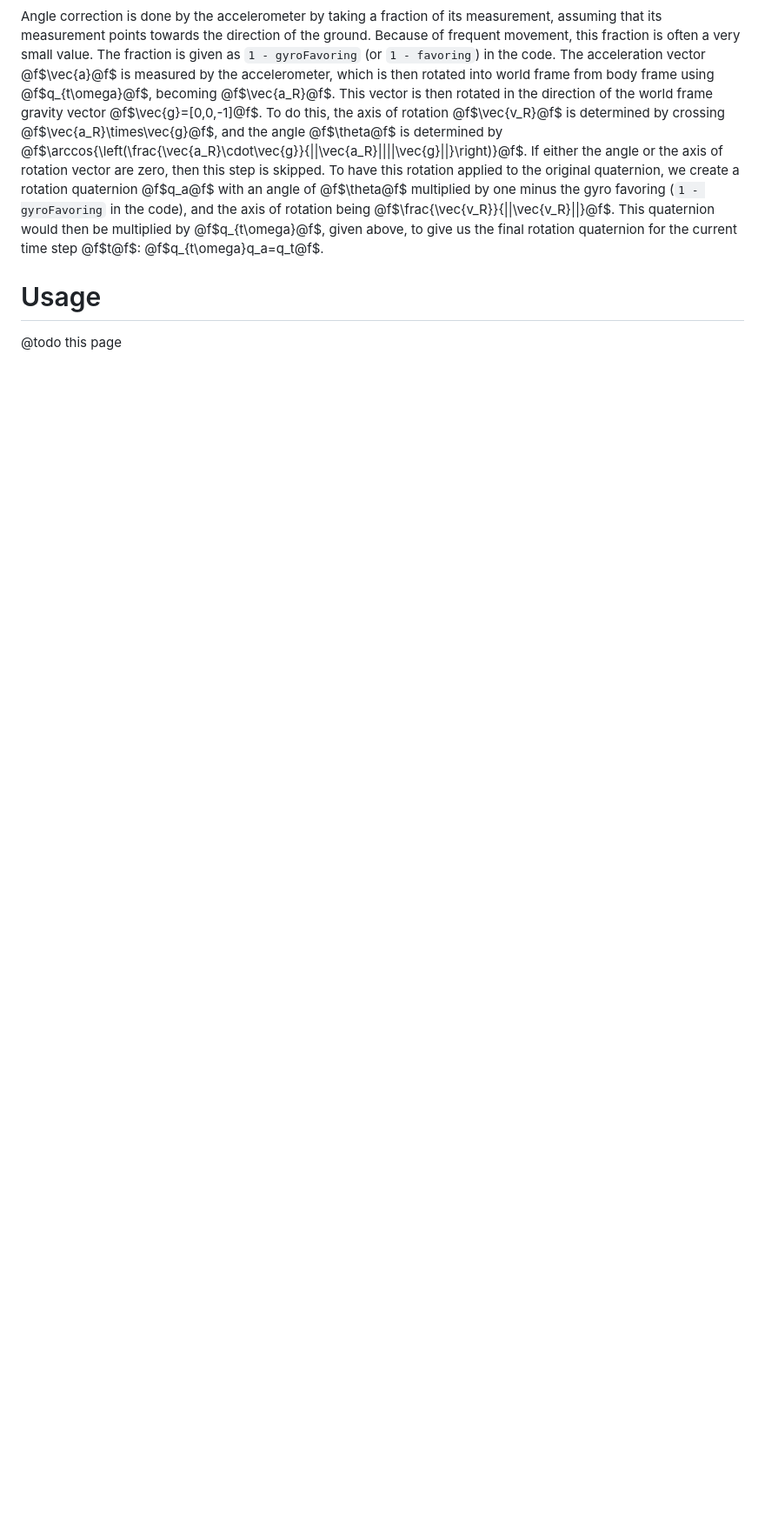
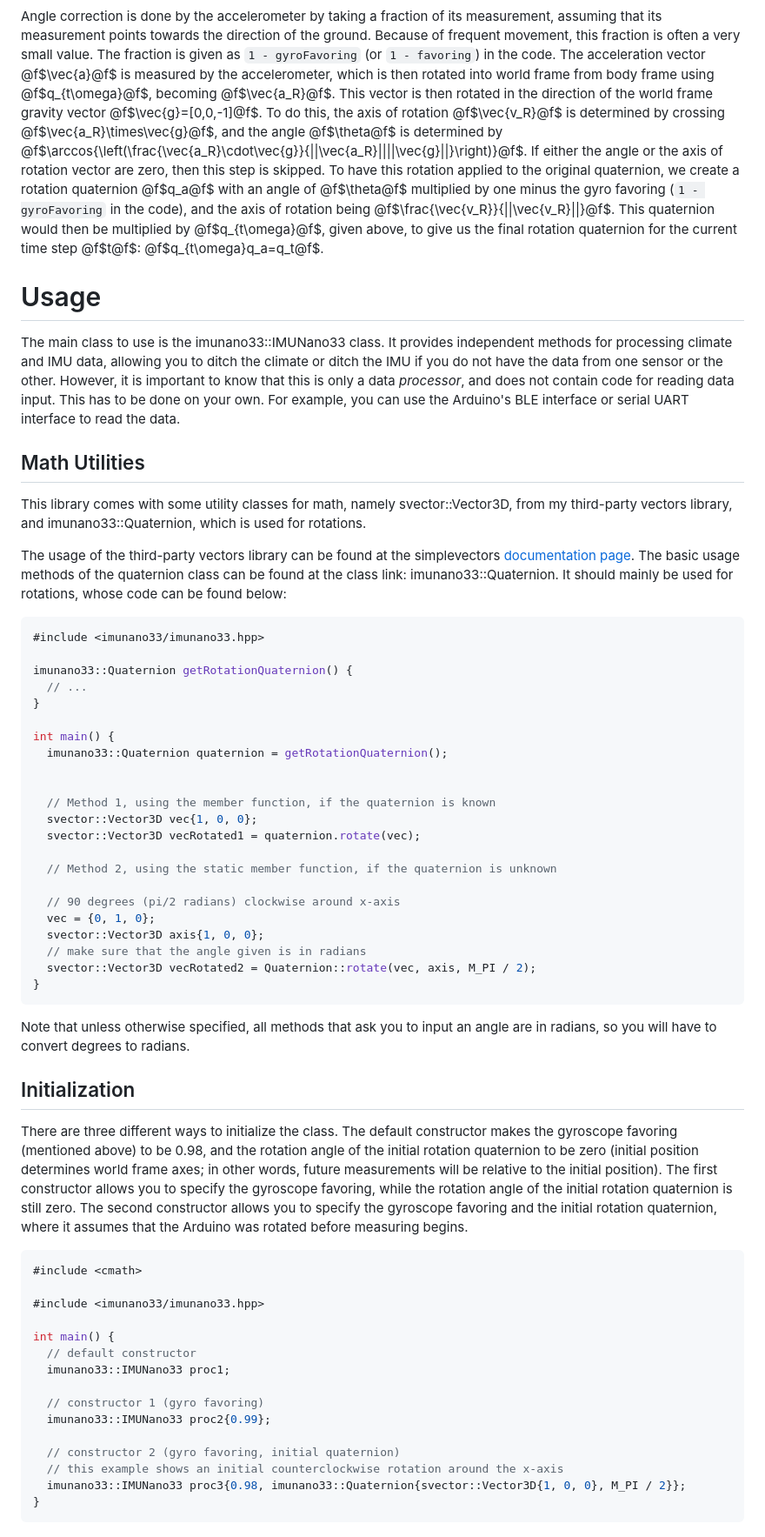
Before and after one commit to jonathanhliu21/imunano33, a Markdown page: doc/index.md, the part around one of its changes. Shown at 87% size. Drawn GitHub-style; blank space fills up the shorter version.

Commit message:
add math utilities, initialization docs

````diff
--- a/doc/index.md
+++ b/doc/index.md
@@ -123,4 +125,59 @@ Angle correction is done by the accelerometer by taking a fraction of its measur
 
 # Usage
 
-@todo this page
+The main class to use is the imunano33::IMUNano33 class. It provides independent methods for processing climate and IMU data, allowing you to ditch the climate or ditch the IMU if you do not have the data from one sensor or the other. However, it is important to know that this is only a data *processor*, and does not contain code for reading data input. This has to be done on your own. For example, you can use the Arduino's BLE interface or serial UART interface to read the data.
+
+## Math Utilities
+
+This library comes with some utility classes for math, namely svector::Vector3D, from my third-party vectors library, and imunano33::Quaternion, which is used for rotations.
+
+The usage of the third-party vectors library can be found at the simplevectors [documentation page](https://jonyboi396825.github.io/simplevectors/a00123.html). The basic usage methods of the quaternion class can be found at the class link: imunano33::Quaternion. It should mainly be used for rotations, whose code can be found below:
+
+```cpp
+#include <imunano33/imunano33.hpp>
+
+imunano33::Quaternion getRotationQuaternion() {
+  // ...
+}
+
+int main() {
+  imunano33::Quaternion quaternion = getRotationQuaternion();
+
+
+  // Method 1, using the member function, if the quaternion is known
+  svector::Vector3D vec{1, 0, 0};
+  svector::Vector3D vecRotated1 = quaternion.rotate(vec);
+
+  // Method 2, using the static member function, if the quaternion is unknown
+
+  // 90 degrees (pi/2 radians) clockwise around x-axis
+  vec = {0, 1, 0};
+  svector::Vector3D axis{1, 0, 0};
+  // make sure that the angle given is in radians
+  svector::Vector3D vecRotated2 = Quaternion::rotate(vec, axis, M_PI / 2);
+}
+```
+
+Note that unless otherwise specified, all methods that ask you to input an angle are in radians, so you will have to convert degrees to radians.
+
+## Initialization
+
+There are three different ways to initialize the class. The default constructor makes the gyroscope favoring (mentioned above) to be 0.98, and the rotation angle of the initial rotation quaternion to be zero (initial position determines world frame axes; in other words, future measurements will be relative to the initial position). The first constructor allows you to specify the gyroscope favoring, while the rotation angle of the initial rotation quaternion is still zero. The second constructor allows you to specify the gyroscope favoring and the initial rotation quaternion, where it assumes that the Arduino was rotated before measuring begins.
+
+```cpp
+#include <cmath>
+
+#include <imunano33/imunano33.hpp>
+
+int main() {
+  // default constructor
+  imunano33::IMUNano33 proc1;
+
+  // constructor 1 (gyro favoring)
+  imunano33::IMUNano33 proc2{0.99};
+
+  // constructor 2 (gyro favoring, initial quaternion)
+  // this example shows an initial counterclockwise rotation around the x-axis
+  imunano33::IMUNano33 proc3{0.98, imunano33::Quaternion{svector::Vector3D{1, 0, 0}, M_PI / 2}};
+}
+```
````
Also changed, not shown: other parts of doc/index.md (+6 -4 lines).
